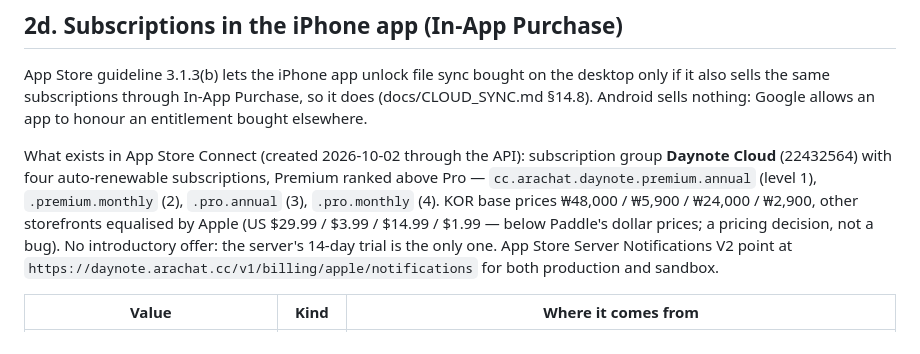
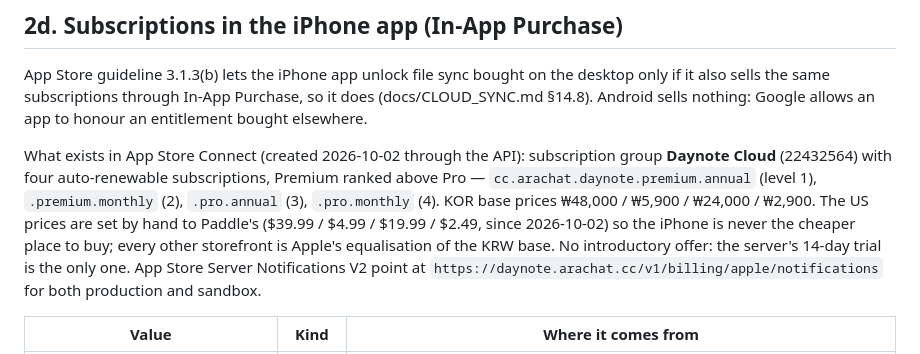
Before and after one commit to bangome/daynote, a Markdown page: cloud/worker/DEPLOY.md, the part around the change. Rendered like a GitHub page.

Commit message:
docs(deploy): App Store US prices now match Paddle's
Co-Authored-By: Claude Opus 5.5 <noreply@anthropic.com>

```diff
--- a/cloud/worker/DEPLOY.md
+++ b/cloud/worker/DEPLOY.md
@@ -263,9 +263,9 @@ Android sells nothing: Google allows an app to honour an entitlement bought else
 What exists in App Store Connect (created 2026-10-02 through the API): subscription group **Daynote
 Cloud** (22432564) with four auto-renewable subscriptions, Premium ranked above Pro —
 `cc.arachat.daynote.premium.annual` (level 1), `.premium.monthly` (2), `.pro.annual` (3),
-`.pro.monthly` (4). KOR base prices ₩48,000 / ₩5,900 / ₩24,000 / ₩2,900, other storefronts
-equalised by Apple (US $29.99 / $3.99 / $14.99 / $1.99 — below Paddle's dollar prices; a pricing
-decision, not a bug). No introductory offer: the server's 14-day trial is the only one. App Store
+`.pro.monthly` (4). KOR base prices ₩48,000 / ₩5,900 / ₩24,000 / ₩2,900. The US prices are set by
+hand to Paddle's ($39.99 / $4.99 / $19.99 / $2.49, since 2026-10-02) so the iPhone is never the
+cheaper place to buy; every other storefront is Apple's equalisation of the KRW base. No introductory offer: the server's 14-day trial is the only one. App Store
 Server Notifications V2 point at `https://daynote.arachat.cc/v1/billing/apple/notifications` for
 both production and sandbox.
 
```
